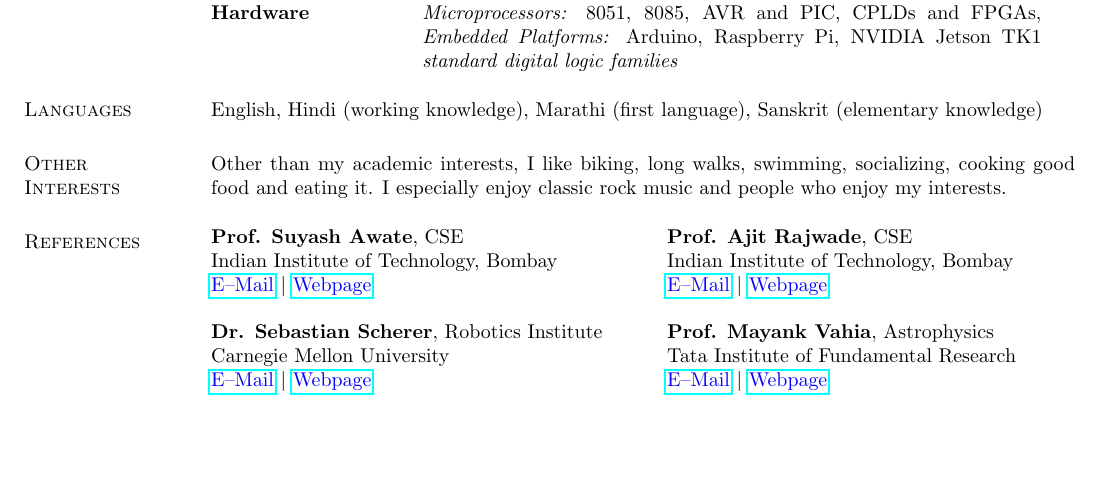
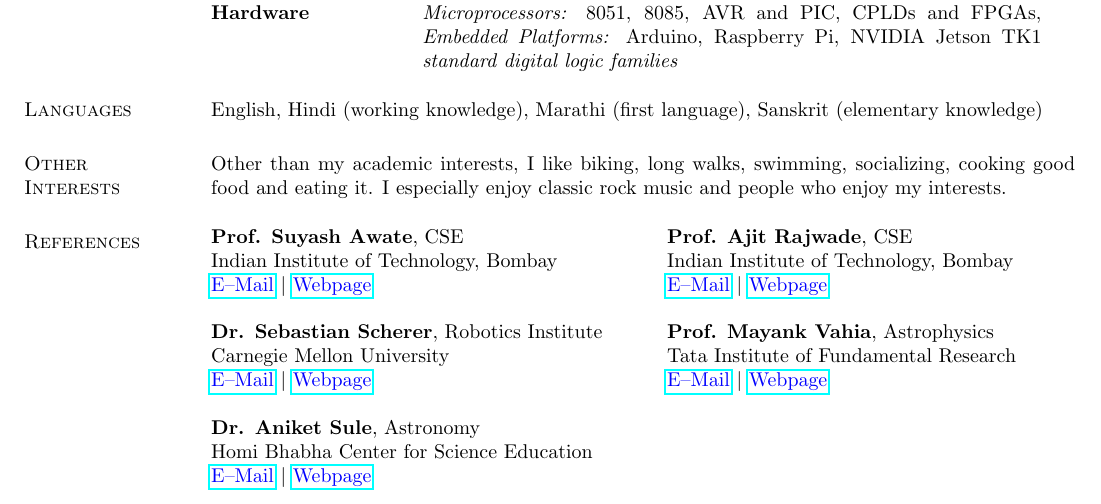
Before and after one commit to alankarkotwal/alankarkotwal.github.io, a LaTeX CV (resume/cv.tex): part of page 5 of 5, cut so that both start at the same text, the shorter picture padded with empty space. Compiled offline with pdfLaTeX.

Commit message:
Update CV

```diff
--- a/resume/cv.tex
+++ b/resume/cv.tex
@@ -325,10 +325,10 @@ Indian Institute of Technology, Bombay & Indian Institute of Technology, Bombay
 \textbf{Dr. Sebastian Scherer}, Robotics Institute & \textbf{Prof. Mayank Vahia}, Astrophysics \\
 Carnegie Mellon University & Tata Institute of Fundamental Research \\
 \href{mailto:basti@andrew.cmu.edu}{\textcolor{blue}{E--Mail}} $|$ \href{http://www.ri.cmu.edu/person.html?person_id=1397}{\textcolor{blue}{Webpage}} & \href{mailto:vahia@tifr.res.in}{\textcolor{blue}{E--Mail}} $|$ \href{http://www.tifr.res.in/~vahia/}{\textcolor{blue}{Webpage}} \\
-%\vspace{1pt} & \vspace{1pt} \\
-%\textbf{Dr. Sebastian Scherer}, Systems Scientist & \textbf{Prof. Mayank Vahia}, Astrophysics \\
-%Robotics Institute, Carnegie Mellon University & Tata Institute of Fundamental Research \\
-%\href{mailto:anikets@hbcse.tifr.res.in}{\textcolor{blue}{E--Mail}} $|$ \href{http://www.hbcse.tifr.res.in/people/academic/aniket-sule}{\textcolor{blue}{Webpage}} & \href{mailto:vahia@tifr.res.in}{\textcolor{blue}{E--Mail}} $|$ \href{http://www.tifr.res.in/~vahia/}{\textcolor{blue}{Webpage}} \\
+\vspace{1pt} & \vspace{1pt} \\
+\textbf{Dr. Aniket Sule}, Astronomy & \\ %\textbf{Prof. Mayank Vahia}, Astrophysics \\
+Homi Bhabha Center for Science Education & \\ % Tata Institute of Fundamental Research \\
+\href{mailto:anikets@hbcse.tifr.res.in}{\textcolor{blue}{E--Mail}} $|$ \href{http://www.hbcse.tifr.res.in/people/academic/aniket-sule}{\textcolor{blue}{Webpage}} & \\ %\href{mailto:vahia@tifr.res.in}{\textcolor{blue}{E--Mail}} $|$ \href{http://www.tifr.res.in/~vahia/}{\textcolor{blue}{Webpage}} \\
 \end{tabular}
 \end{resume}
 \end{document}
```
Also changed, not shown: cv.pdf, resume/cv.pdf, 2 other files.
